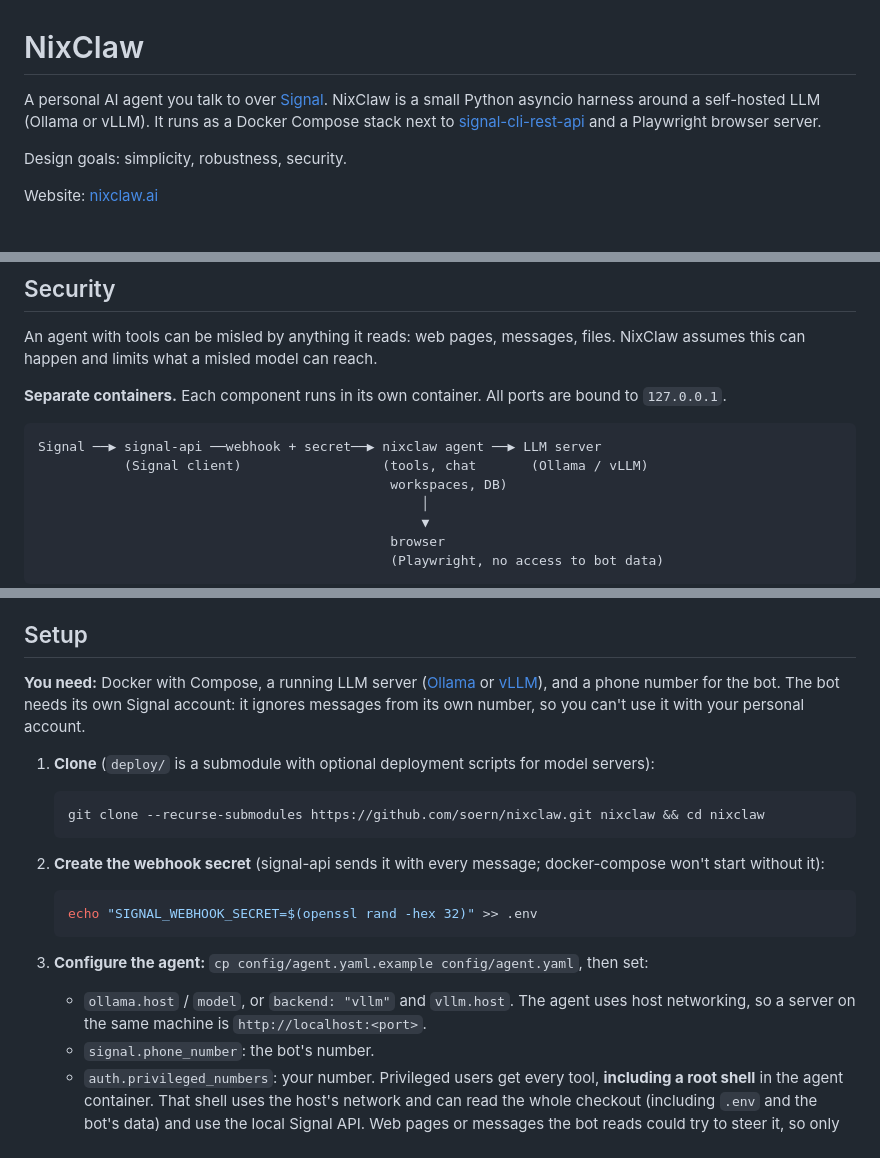
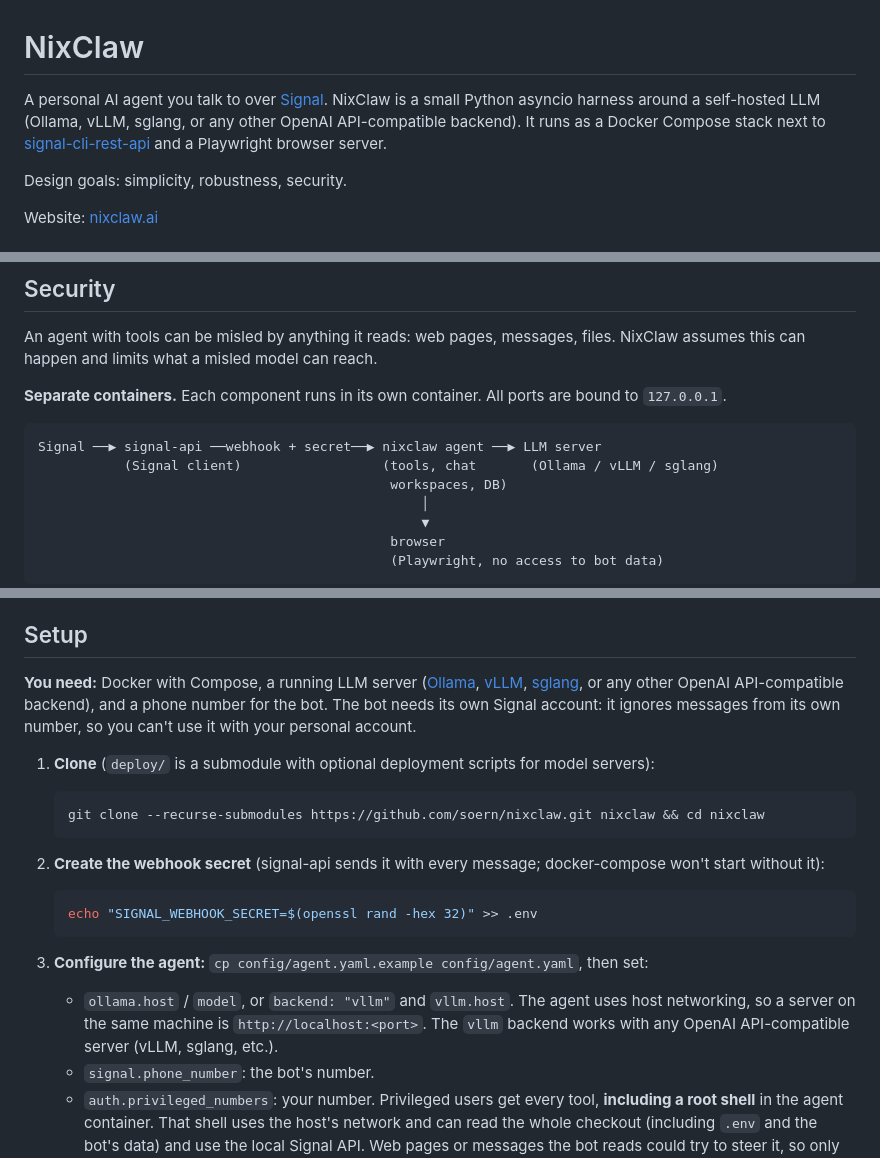
Before and after one commit to soern/nixclaw, a Markdown page: README.md, 3 parts joined by grey strips. Drawn GitHub-style.

Commit message:
README: reference sglang + OpenAI compatible iface

````diff
--- a/README.md
+++ b/README.md
@@ -1,6 +1,6 @@
 # NixClaw
 
-A personal AI agent you talk to over [Signal](https://signal.org). NixClaw is a small Python asyncio harness around a self-hosted LLM (Ollama or vLLM). It runs as a Docker Compose stack next to [signal-cli-rest-api](https://github.com/bbernhard/signal-cli-rest-api) and a Playwright browser server.
+A personal AI agent you talk to over [Signal](https://signal.org). NixClaw is a small Python asyncio harness around a self-hosted LLM (Ollama, vLLM, sglang, or any other OpenAI API-compatible backend). It runs as a Docker Compose stack next to [signal-cli-rest-api](https://github.com/bbernhard/signal-cli-rest-api) and a Playwright browser server.
 
 Design goals: simplicity, robustness, security.
 
@@ -23,7 +23,7 @@ An agent with tools can be misled by anything it reads: web pages, messages, fil
 
 ```
 Signal ──▶ signal-api ──webhook + secret──▶ nixclaw agent ──▶ LLM server
-           (Signal client)                  (tools, chat       (Ollama / vLLM)
+           (Signal client)                  (tools, chat       (Ollama / vLLM / sglang)
                                              workspaces, DB)
                                                  │
                                                  ▼
@@ -55,7 +55,7 @@ The tiers protect the bot from other people. They don't protect it from privileg
 
 ## Setup
 
-**You need:** Docker with Compose, a running LLM server ([Ollama](https://ollama.com) or [vLLM](https://docs.vllm.ai)), and a phone number for the bot. The bot needs its own Signal account: it ignores messages from its own number, so you can't use it with your personal account.
+**You need:** Docker with Compose, a running LLM server ([Ollama](https://ollama.com), [vLLM](https://docs.vllm.ai), [sglang](https://github.com/sgl-project/sglang), or any other OpenAI API-compatible backend), and a phone number for the bot. The bot needs its own Signal account: it ignores messages from its own number, so you can't use it with your personal account.
 
 1. **Clone** (`deploy/` is a submodule with optional deployment scripts for model servers):
    ```bash
@@ -66,7 +66,7 @@ The tiers protect the bot from other people. They don't protect it from privileg
    echo "SIGNAL_WEBHOOK_SECRET=$(openssl rand -hex 32)" >> .env
    ```
 3. **Configure the agent:** `cp config/agent.yaml.example config/agent.yaml`, then set:
-   - `ollama.host` / `model`, or `backend: "vllm"` and `vllm.host`. The agent uses host networking, so a server on the same machine is `http://localhost:<port>`.
+   - `ollama.host` / `model`, or `backend: "vllm"` and `vllm.host`. The agent uses host networking, so a server on the same machine is `http://localhost:<port>`. The `vllm` backend works with any OpenAI API-compatible server (vLLM, sglang, etc.).
    - `signal.phone_number`: the bot's number.
    - `auth.privileged_numbers`: your number. Privileged users get every tool, **including a root shell** in the agent container. That shell uses the host's network and can read the whole checkout (including `.env` and the bot's data) and use the local Signal API. Web pages or messages the bot reads could try to steer it, so only list numbers you trust.
    - `auth.known_numbers` (optional): people who may use files, web and media tools. Everyone else can only use skills, and only gets an answer in groups that a known or privileged user is a member of; unknown numbers are ignored in 1:1 chats. Change this under `auth.unknown_users` (`allow_direct`, `allow_in_groups`).
````
